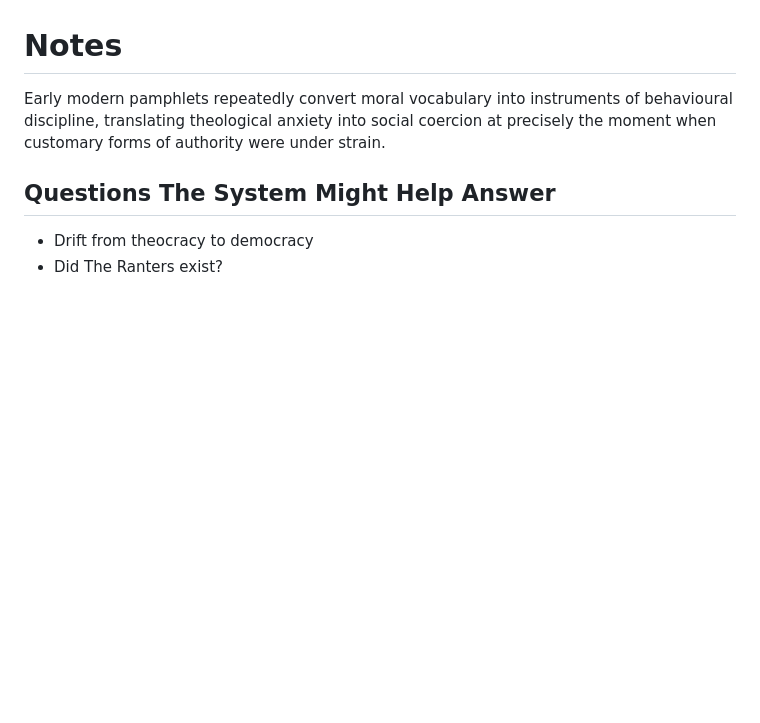
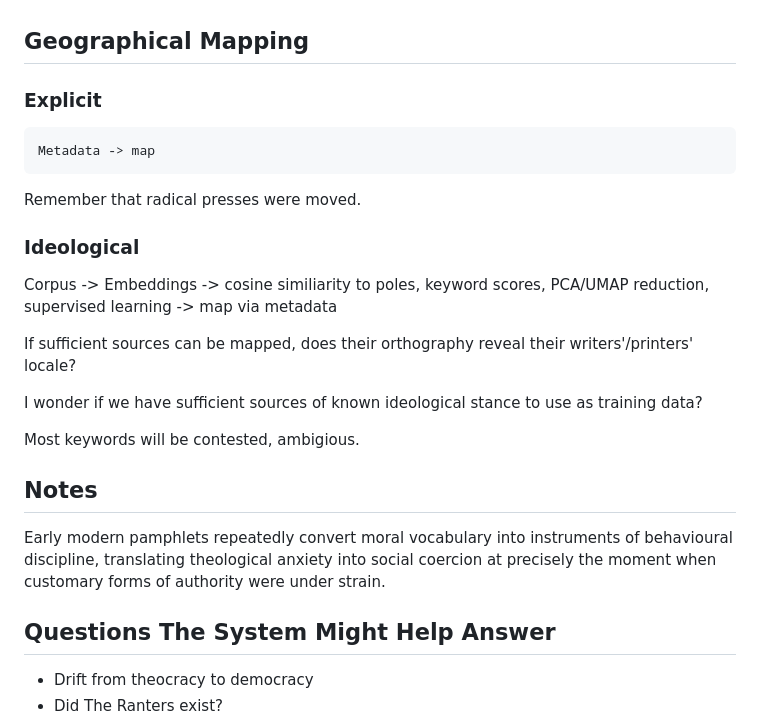
Before and after one commit to leegee/mutatis-mutandis, a Markdown page: README.md, the part around one of its changes. GitHub-like rendering; blank space fills up the shorter version.

```diff
--- a/README.md
+++ b/README.md
@@ -8,7 +8,25 @@ Building on the computational work of Ryan Heuser, this study uses diachronic di
 
 Computational modelling does not intend to replace close reading or ideological critique; rather it renders patterns of semantic drift empirically visible, highlighting points where concepts retain moral force while dropping explicit theological anchoring. The result is an account of secularisation as a distributed, gradual linguistic process, unfolding unevenly across vernacular political argument before formal consolidation in law. This approach demonstrates the explanatory power of digital methods while explicitly situating the analysis within the historiographical and conceptual lineage established by Sinfield, Raymond, Williams, Heuser, Skinner, and Koselleck.
 
-# Notes
+## Geographical Mapping
+
+### Explicit
+
+    Metadata -> map
+
+Remember that radical presses were moved.
+
+### Ideological
+
+Corpus -> Embeddings -> cosine similiarity to poles, keyword scores, PCA/UMAP reduction, supervised learning -> map via metadata
+
+If sufficient sources can be mapped, does their orthography reveal their writers'/printers' locale?
+
+I wonder if we have sufficient sources of known ideological stance to use as training data?
+
+Most keywords will be contested, ambigious.
+
+## Notes
 
 Early modern pamphlets repeatedly convert moral vocabulary into instruments of behavioural discipline,
 translating theological anxiety into social coercion
```
Also changed, not shown: other parts of README.md (+48 -1 lines).
